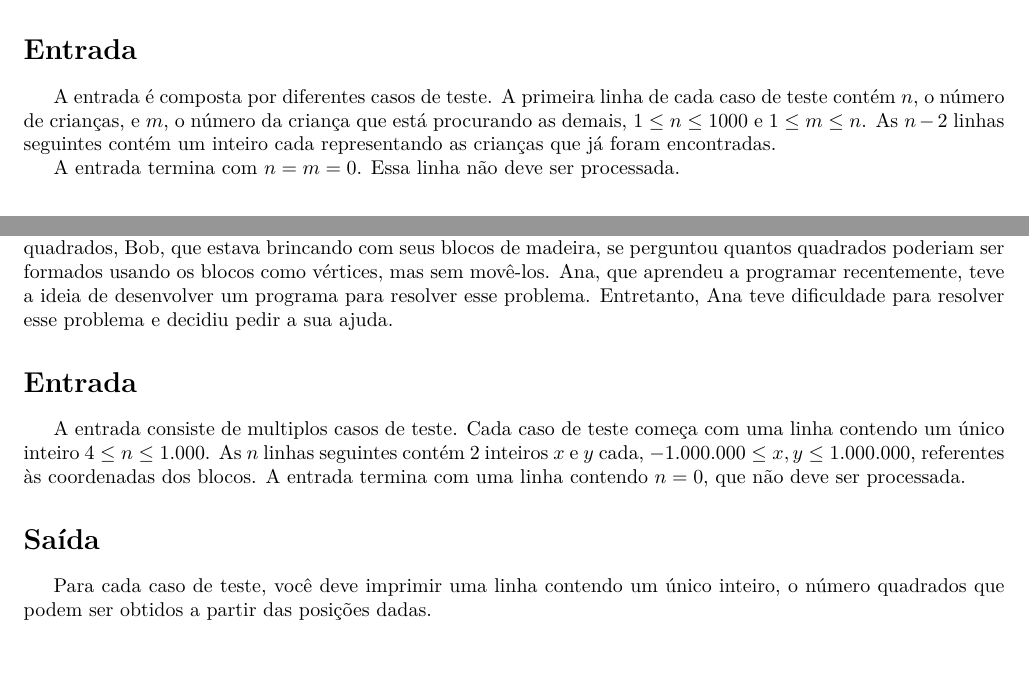
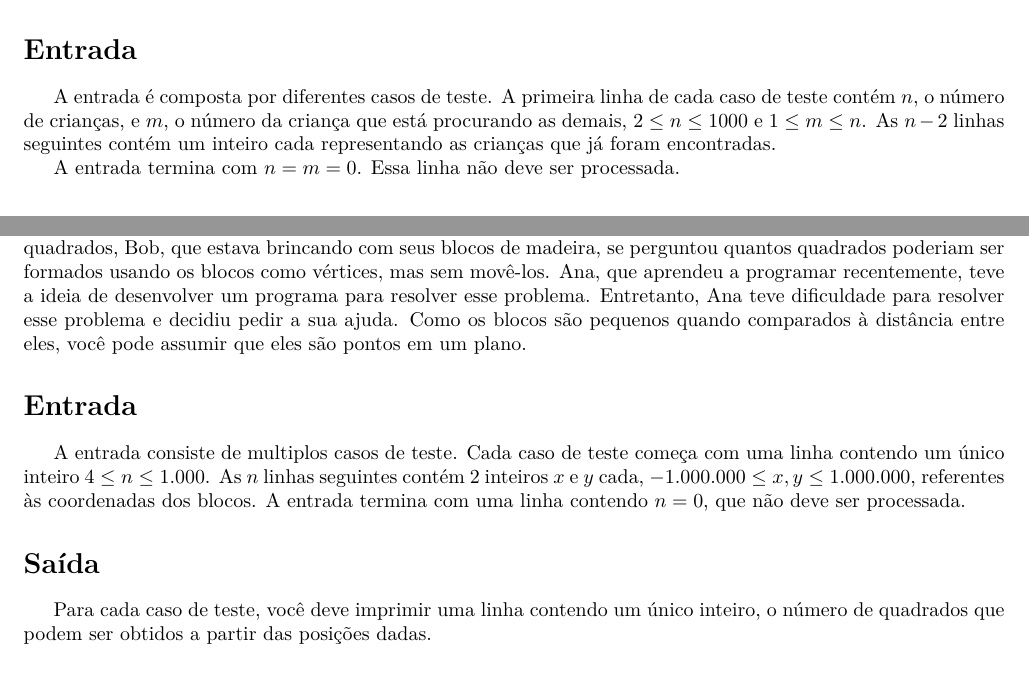
Before and after one commit to denilsonsa/maratona-eri-2011, a LaTeX document (prova/prova.tex, which reads prova/esconde/esconde.tex, prova/quadrado/quadrado.tex): two parts of pages 1 and 3 of 15, joined at a grey line, cut so that both start at the same text. Compiled offline with LaTeX, dvips and Ghostscript; the source files are stored in an older character set and shown here as Unicode.

Commit message:
pequenas correções.

```diff
--- a/prova/esconde/esconde.tex
+++ b/prova/esconde/esconde.tex
@@ -10,7 +10,7 @@ Sua tarefa é implementar esse programa e ajudar João a mostrar para Maria que
 \end{descricao}
 
 \begin{entrada}
-A entrada é composta por diferentes casos de teste. A primeira linha de cada caso de teste contém $n$, o número de crianças, e $m$, o número da criança que está procurando as demais, $1 \leq n \leq 1000$ e $1 \leq m \leq n$. As $n-2$ linhas seguintes contém um inteiro cada representando as crianças que já foram encontradas.
+A entrada é composta por diferentes casos de teste. A primeira linha de cada caso de teste contém $n$, o número de crianças, e $m$, o número da criança que está procurando as demais, $2 \leq n \leq 1000$ e $1 \leq m \leq n$. As $n-2$ linhas seguintes contém um inteiro cada representando as crianças que já foram encontradas.
 
 A entrada termina com $n=m=0$. Essa linha não deve ser processada.
 
--- a/prova/quadrado/quadrado.tex
+++ b/prova/quadrado/quadrado.tex
@@ -1,13 +1,14 @@
 \problema{Cada um no seu quadrado}
 
 \begin{descricao}
-Ana e Bob gostam de brincar de geometria. Semana passada, enquanto ouviam uma canção que falava de quadrados, Bob, que estava brincando com seus blocos de madeira, se perguntou quantos quadrados poderiam ser formados usando os blocos como vértices, mas sem movê-los. Ana, que aprendeu a programar recentemente, teve a ideia de desenvolver um programa para resolver esse problema. Entretanto, Ana teve dificuldade para resolver esse problema e decidiu pedir a sua ajuda.\end{descricao}
+Ana e Bob gostam de brincar de geometria. Semana passada, enquanto ouviam uma canção que falava de quadrados, Bob, que estava brincando com seus blocos de madeira, se perguntou quantos quadrados poderiam ser formados usando os blocos como vértices, mas sem movê-los. Ana, que aprendeu a programar recentemente, teve a ideia de desenvolver um programa para resolver esse problema. Entretanto, Ana teve dificuldade para resolver esse problema e decidiu pedir a sua ajuda. Como os blocos são pequenos quando comparados à distância entre eles, você pode assumir que eles são pontos em um plano.
+\end{descricao}
 
 \begin{entrada}
 A entrada consiste de multiplos casos de teste. Cada caso de teste começa com uma linha contendo um único inteiro $4 \leq n \leq 1.000$. As $n$ linhas seguintes contém $2$ inteiros $x$ e $y$ cada, $-1.000.000 \leq x, y \leq 1.000.000$, referentes às coordenadas dos blocos. A entrada termina com uma linha contendo $n=0$, que não deve ser processada.\end{entrada}
 
 \begin{saida}
-Para cada caso de teste, você deve imprimir uma linha contendo um único inteiro, o número quadrados que podem ser obtidos a partir das posições dadas.
+Para cada caso de teste, você deve imprimir uma linha contendo um único inteiro, o número de quadrados que podem ser obtidos a partir das posições dadas.
 \end{saida}
 
 \exemplos{0.47}{0.47}
```
Also changed, not shown: prova/arquipelago/arquipelago.tex (+1 -1 lines), prova/prova.pdf, 1 other file.
